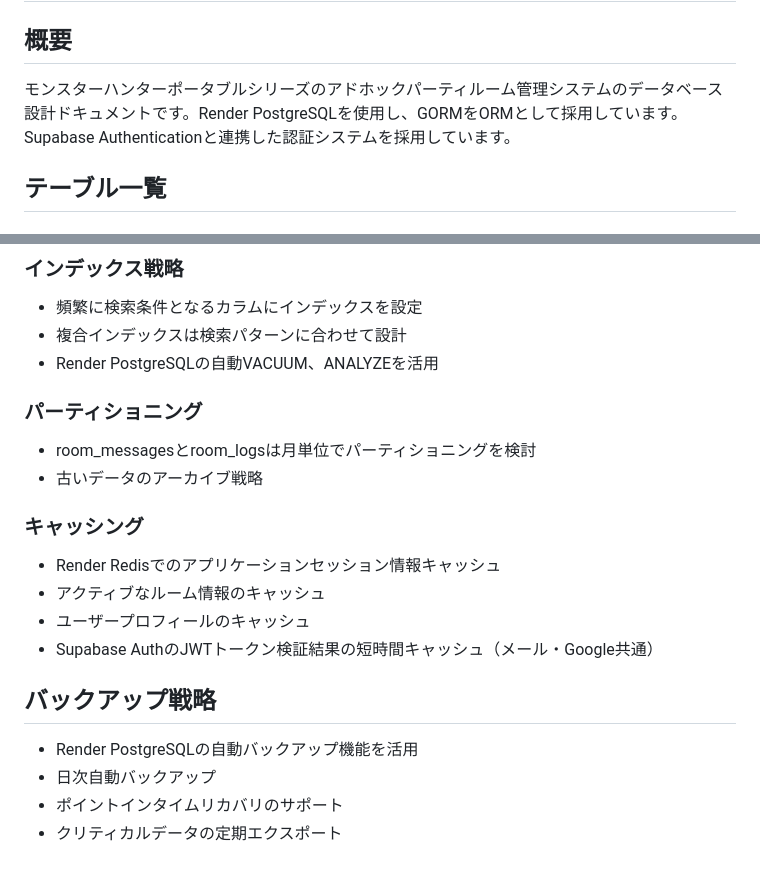
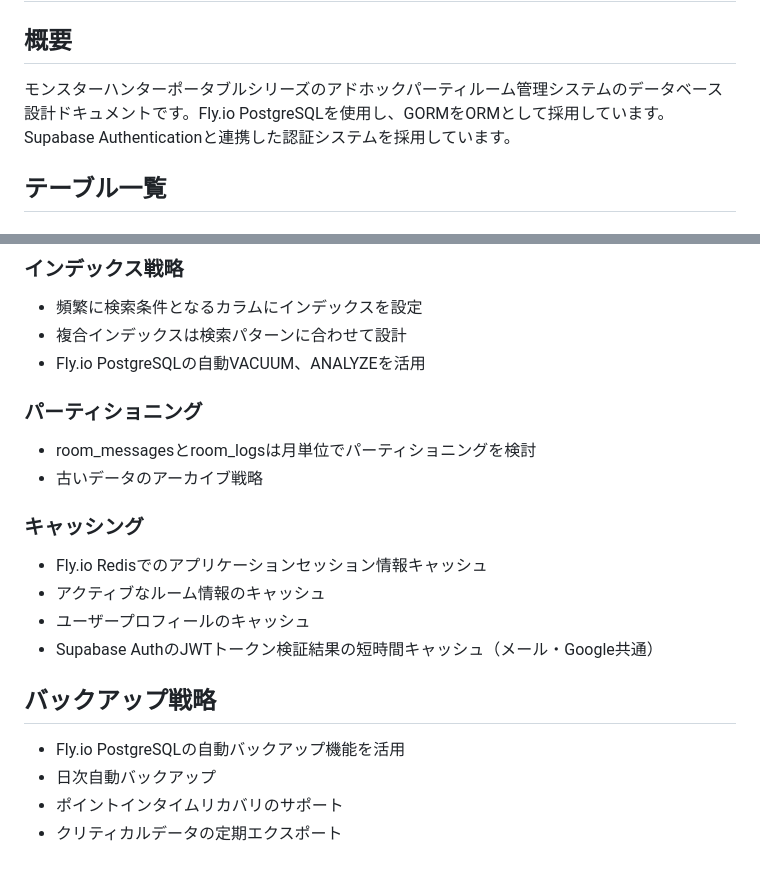
Before and after one commit to motty93/mhp-rooms, a Markdown page: docs/db-schema.md, 2 parts joined by grey strips. Drawn GitHub-style.

```diff
--- a/docs/db-schema.md
+++ b/docs/db-schema.md
@@ -2,7 +2,7 @@
 
 ## 概要
 
-モンスターハンターポータブルシリーズのアドホックパーティルーム管理システムのデータベース設計ドキュメントです。Render PostgreSQLを使用し、GORMをORMとして採用しています。Supabase Authenticationと連携した認証システムを採用しています。
+モンスターハンターポータブルシリーズのアドホックパーティルーム管理システムのデータベース設計ドキュメントです。Fly.io PostgreSQLを使用し、GORMをORMとして採用しています。Supabase Authenticationと連携した認証システムを採用しています。
 
 ## テーブル一覧
 
@@ -295,21 +295,21 @@ CREATE TRIGGER update_room_count_on_join
 ### インデックス戦略
 - 頻繁に検索条件となるカラムにインデックスを設定
 - 複合インデックスは検索パターンに合わせて設計
-- Render PostgreSQLの自動VACUUM、ANALYZEを活用
+- Fly.io PostgreSQLの自動VACUUM、ANALYZEを活用
 
 ### パーティショニング
 - room_messagesとroom_logsは月単位でパーティショニングを検討
 - 古いデータのアーカイブ戦略
 
 ### キャッシング
-- Render Redisでのアプリケーションセッション情報キャッシュ
+- Fly.io Redisでのアプリケーションセッション情報キャッシュ
 - アクティブなルーム情報のキャッシュ
 - ユーザープロフィールのキャッシュ
 - Supabase AuthのJWTトークン検証結果の短時間キャッシュ（メール・Google共通）
 
 ## バックアップ戦略
 
-- Render PostgreSQLの自動バックアップ機能を活用
+- Fly.io PostgreSQLの自動バックアップ機能を活用
 - 日次自動バックアップ
 - ポイントインタイムリカバリのサポート
 - クリティカルデータの定期エクスポート
```
Also changed, not shown: docs/api-design.md (+1 -1 lines), docs/architecture.md (+13 -12 lines).
